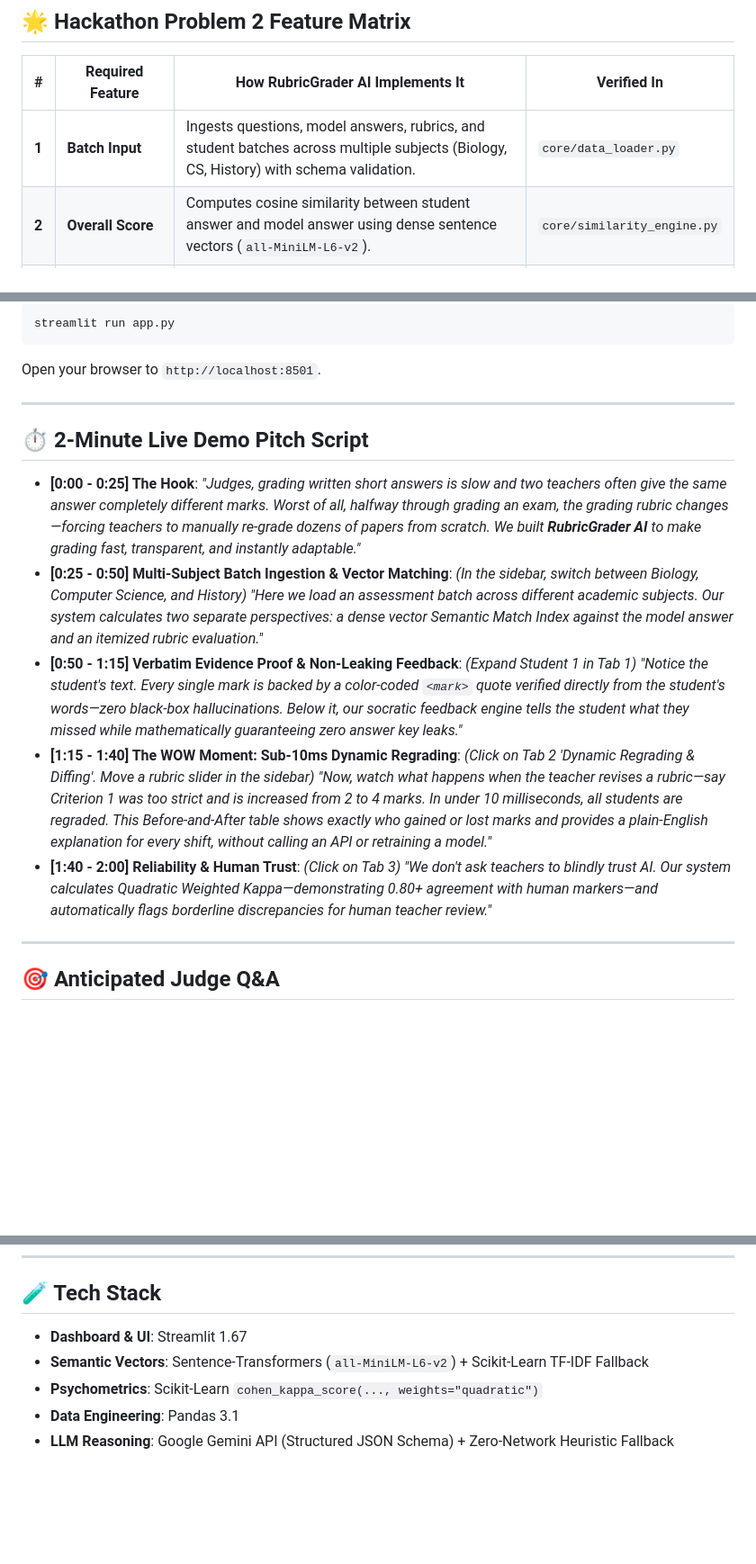
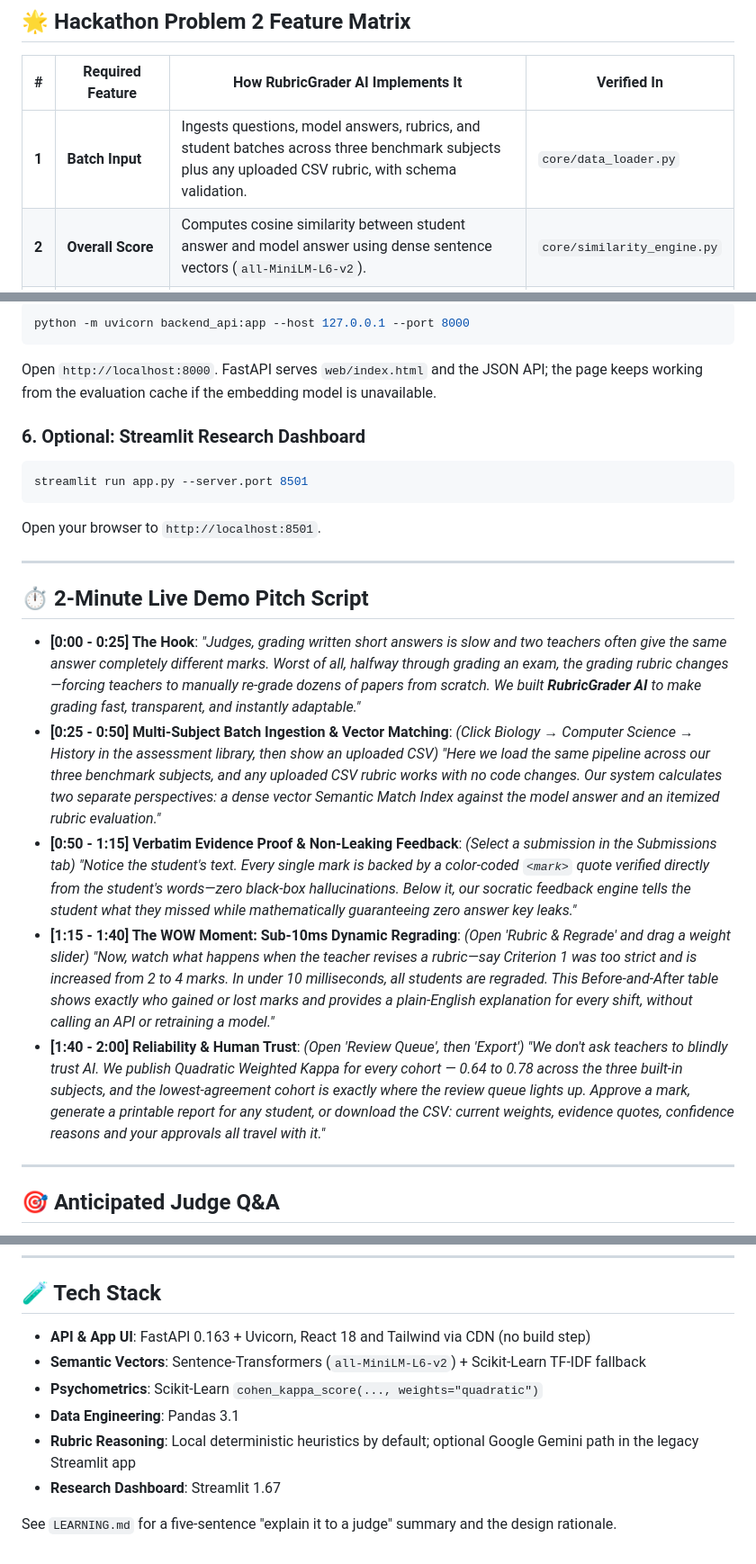
Before and after one commit to mrshahidwarrior39266-boop/QUBRIX, a Markdown page: README.md, 3 parts joined by grey strips. Shown at 90% size. Rendered like a GitHub page; blank space fills up the shorter version.

````diff
--- a/README.md
+++ b/README.md
@@ -57,7 +74,7 @@ flowchart TD
 
 | # | Required Feature | How RubricGrader AI Implements It | Verified In |
 |---|---|---|---|
-| **1** | **Batch Input** | Ingests questions, model answers, rubrics, and student batches across multiple subjects (Biology, CS, History) with schema validation. | `core/data_loader.py` |
+| **1** | **Batch Input** | Ingests questions, model answers, rubrics, and student batches across three benchmark subjects plus any uploaded CSV rubric, with schema validation. | `core/data_loader.py` |
 | **2** | **Overall Score** | Computes cosine similarity between student answer and model answer using dense sentence vectors (`all-MiniLM-L6-v2`). | `core/similarity_engine.py` |
 | **3** | **Per-Criterion Rubric Scoring** | Evaluates each rubric point as `FULL`, `PARTIAL`, or `NONE` and highlights exact verbatim evidence quotes in `<mark>` tags. | `core/rubric_evaluator.py`<br>`core/visualizer.py` |
 | **4** | **Student-Facing Feedback** | Generates formative socratic feedback on missed points with automated 4-gram leakage detection preventing answer key spoilers. | `core/feedback_engine.py` |
@@ -90,5 +123,11 @@ python -m unittest discover -s tests
 ```bash
-streamlit run app.py
+python -m uvicorn backend_api:app --host 127.0.0.1 --port 8000
+```
+Open `http://localhost:8000`. FastAPI serves `web/index.html` and the JSON API; the page keeps working from the evaluation cache if the embedding model is unavailable.
+
+### 6. Optional: Streamlit Research Dashboard
+```bash
+streamlit run app.py --server.port 8501
 ```
 Open your browser to `http://localhost:8501`.
 
@@ -99,17 +138,17 @@ Open your browser to `http://localhost:8501`.
 * **[0:00 - 0:25] The Hook**:
   *"Judges, grading written short answers is slow and two teachers often give the same answer completely different marks. Worst of all, halfway through grading an exam, the grading rubric changes—forcing teachers to manually re-grade dozens of papers from scratch. We built **RubricGrader AI** to make grading fast, transparent, and instantly adaptable."*
 * **[0:25 - 0:50] Multi-Subject Batch Ingestion & Vector Matching**:
-  *(In the sidebar, switch between Biology, Computer Science, and History)*
-  *"Here we load an assessment batch across different academic subjects. Our system calculates two separate perspectives: a dense vector Semantic Match Index against the model answer and an itemized rubric evaluation."*
+  *(Click Biology → Computer Science → History in the assessment library, then show an uploaded CSV)*
+  *"Here we load the same pipeline across our three benchmark subjects, and any uploaded CSV rubric works with no code changes. Our system calculates two separate perspectives: a dense vector Semantic Match Index against the model answer and an itemized rubric evaluation."*
 * **[0:50 - 1:15] Verbatim Evidence Proof & Non-Leaking Feedback**:
-  *(Expand Student 1 in Tab 1)*
+  *(Select a submission in the Submissions tab)*
   *"Notice the student's text. Every single mark is backed by a color-coded `<mark>` quote verified directly from the student's words—zero black-box hallucinations. Below it, our socratic feedback engine tells the student what they missed while mathematically guaranteeing zero answer key leaks."*
 * **[1:15 - 1:40] The WOW Moment: Sub-10ms Dynamic Regrading**:
-  *(Click on Tab 2 'Dynamic Regrading & Diffing'. Move a rubric slider in the sidebar)*
+  *(Open 'Rubric & Regrade' and drag a weight slider)*
   *"Now, watch what happens when the teacher revises a rubric—say Criterion 1 was too strict and is increased from 2 to 4 marks. In under 10 milliseconds, all students are regraded. This Before-and-After table shows exactly who gained or lost marks and provides a plain-English explanation for every shift, without calling an API or retraining a model."*
 * **[1:40 - 2:00] Reliability & Human Trust**:
-  *(Click on Tab 3)*
-  *"We don't ask teachers to blindly trust AI. Our system calculates Quadratic Weighted Kappa—demonstrating 0.80+ agreement with human markers—and automatically flags borderline discrepancies for human teacher review."*
+  *(Open 'Review Queue', then 'Export')*
+  *"We don't ask teachers to blindly trust AI. We publish Quadratic Weighted Kappa for every cohort — 0.64 to 0.78 across the three built-in subjects, and the lowest-agreement cohort is exactly where the review queue lights up. Approve a mark, generate a printable report for any student, or download the CSV: current weights, evidence quotes, confidence reasons and your approvals all travel with it."*
 
 ---
 
@@ -127,8 +166,11 @@ Open your browser to `http://localhost:8501`.
 ---
 
 ## 🧪 Tech Stack
-- **Dashboard & UI**: Streamlit 1.67
-- **Semantic Vectors**: Sentence-Transformers (`all-MiniLM-L6-v2`) + Scikit-Learn TF-IDF Fallback
+- **API & App UI**: FastAPI 0.163 + Uvicorn, React 18 and Tailwind via CDN (no build step)
+- **Semantic Vectors**: Sentence-Transformers (`all-MiniLM-L6-v2`) + Scikit-Learn TF-IDF fallback
 - **Psychometrics**: Scikit-Learn `cohen_kappa_score(..., weights="quadratic")`
 - **Data Engineering**: Pandas 3.1
-- **LLM Reasoning**: Google Gemini API (Structured JSON Schema) + Zero-Network Heuristic Fallback
+- **Rubric Reasoning**: Local deterministic heuristics by default; optional Google Gemini path in the legacy Streamlit app
+- **Research Dashboard**: Streamlit 1.67
+
+See `LEARNING.md` for a five-sentence "explain it to a judge" summary and the design rationale.
````
Also changed, not shown: other parts of README.md (+45 -12 lines), LEARNING.md (+4 -1 lines), docs/ui-dashboard.png (added), 12 other files.
